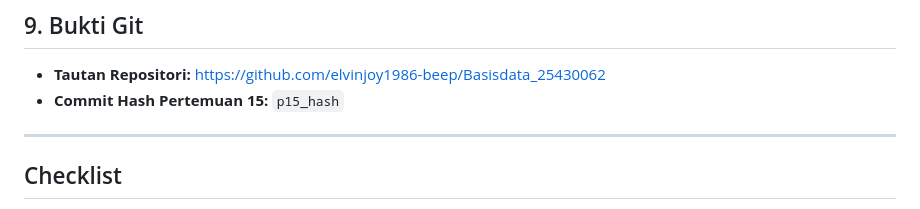
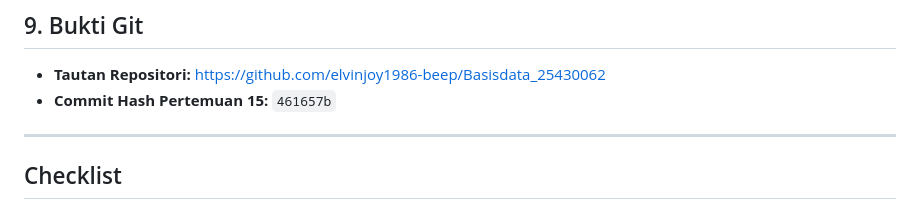
Before and after one commit to elvinjoy1986-beep/Basisdata_25430062, a Markdown page: Laporan/p15_laporan_25430062.md, the part around the change. Rendered like a GitHub page.

```diff
--- a/Laporan/p15_laporan_25430062.md
+++ b/Laporan/p15_laporan_25430062.md
@@ -46,7 +46,7 @@ Penggunaan AI (Gemini) dimanfaatkan untuk menyusun draf laporan Markdown dan for
 
 ## 9. Bukti Git
 * **Tautan Repositori:** https://github.com/elvinjoy1986-beep/Basisdata_25430062
-* **Commit Hash Pertemuan 15:** `p15_hash`
+* **Commit Hash Pertemuan 15:** `461657b`
 
 ---
 
```
